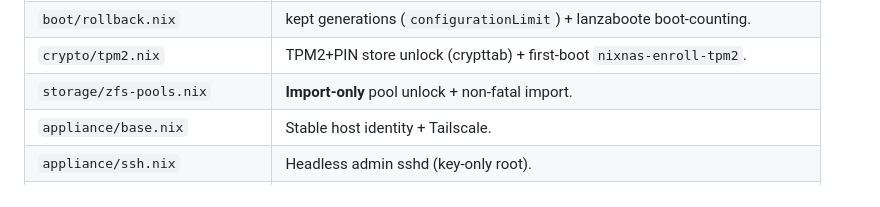
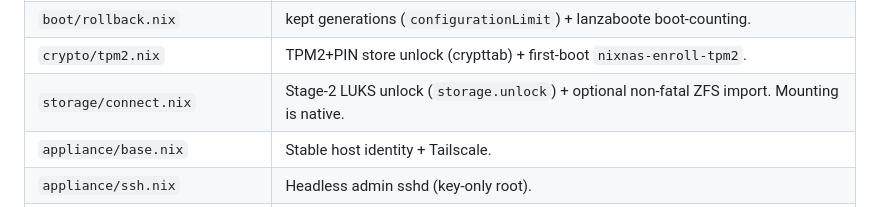
Before and after one commit to julian-corbet/nixnas, a Markdown page: docs/SCOPE.md, the part around the change. Drawn GitHub-style.

Commit message:
docs: fix last stale storage/zfs-pools.nix ref in SCOPE module table

```diff
--- a/docs/SCOPE.md
+++ b/docs/SCOPE.md
@@ -51,7 +51,7 @@ Under `modules/` (all built + VM-validated unless noted):
 | `boot/remote-unlock.nix` | headless store unlock — initrd-SSH (NIC up in the initrd). |
 | `boot/rollback.nix` | kept generations (`configurationLimit`) + lanzaboote boot-counting. |
 | `crypto/tpm2.nix` | TPM2+PIN store unlock (crypttab) + first-boot `nixnas-enroll-tpm2`. |
-| `storage/zfs-pools.nix` | **Import-only** pool unlock + non-fatal import. |
+| `storage/connect.nix` | Stage-2 LUKS unlock (`storage.unlock`) + optional non-fatal ZFS import. Mounting is native. |
 | `appliance/base.nix` | Stable host identity + Tailscale. |
 | `appliance/ssh.nix` | Headless admin sshd (key-only root). |
 | `appliance/auto-upgrade.nix` | Self-update: stage-only, never self-reboot. |
```
